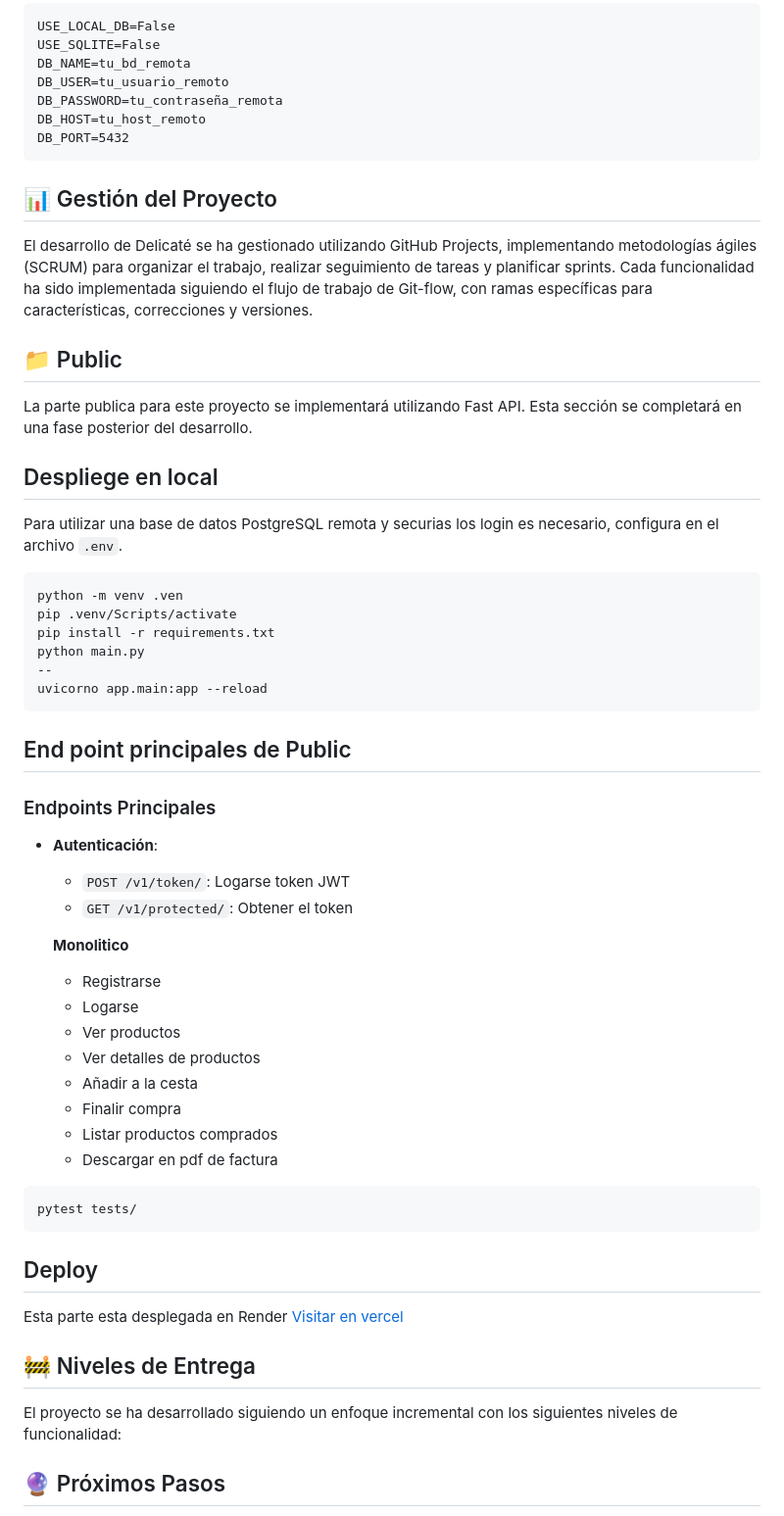
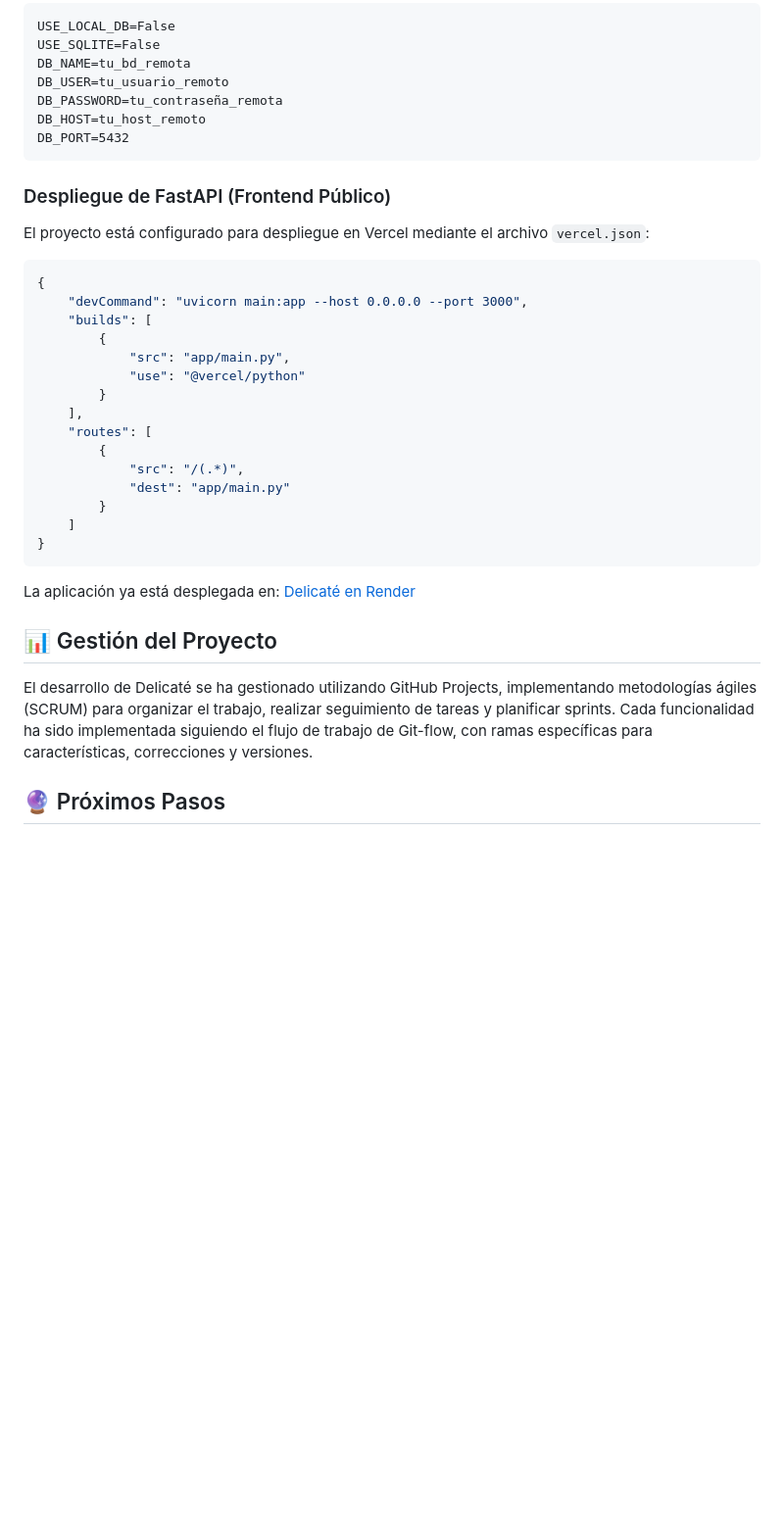
Before and after one commit to juancmacias/Delicate, a Markdown page: README.md, the part around one of its changes. Shown at 98% size. Drawn GitHub-style; blank space fills up the shorter version.

````diff
--- a/README.md
+++ b/README.md
@@ -401,58 +541,33 @@ DB_HOST=tu_host_remoto
 DB_PORT=5432
 ```
 
+### Despliegue de FastAPI (Frontend Público)
+
+El proyecto está configurado para despliegue en Vercel mediante el archivo `vercel.json`:
+
+```json
+{
+    "devCommand": "uvicorn main:app --host 0.0.0.0 --port 3000",
+    "builds": [
+        {
+            "src": "app/main.py",
+            "use": "@vercel/python"
+        }
+    ],
+    "routes": [
+        {
+            "src": "/(.*)",
+            "dest": "app/main.py"
+        }
+    ]
+}
+```
+
+La aplicación ya está desplegada en:
+[Delicaté en Render](https://delicate-yxth.onrender.com/)
+
 ## 📊 Gestión del Proyecto
 
 El desarrollo de Delicaté se ha gestionado utilizando GitHub Projects, implementando metodologías ágiles (SCRUM) para organizar el trabajo, realizar seguimiento de tareas y planificar sprints. Cada funcionalidad ha sido implementada siguiendo el flujo de trabajo de Git-flow, con ramas específicas para características, correcciones y versiones.
 
-## 📁 Public
-
-La parte publica para este proyecto se implementará utilizando Fast API. Esta sección se completará en una fase posterior del desarrollo.
-
-## Despliege en local
-
-Para utilizar una base de datos PostgreSQL remota y securias los login es necesario, configura en el archivo `.env`.
-
-```bash
-python -m venv .ven
-pip .venv/Scripts/activate
-pip install -r requirements.txt
-python main.py
---
-uvicorno app.main:app --reload
-```
-
-## End point principales de Public
-
-### Endpoints Principales
-
--   **Autenticación**:
-
-    -   `POST /v1/token/`: Logarse token JWT
-    -   `GET /v1/protected/`: Obtener el token
-
-    **Monolitico**
-
-    -   Registrarse
-    -   Logarse
-    -   Ver productos
-    -   Ver detalles de productos
-    -   Añadir a la cesta
-    -   Finalir compra
-    -   Listar productos comprados
-    -   Descargar en pdf de factura
-
-```bash
-pytest tests/
-```
-
-## Deploy
-
-Esta parte esta desplegada en Render
-[Visitar en vercel](https://delicate-yxth.onrender.com/)
-
-## 🚧 Niveles de Entrega
-
-El proyecto se ha desarrollado siguiendo un enfoque incremental con los siguientes niveles de funcionalidad:
-
 ## 🔮 Próximos Pasos
````
Also changed, not shown: other parts of README.md (+240 -145 lines).
